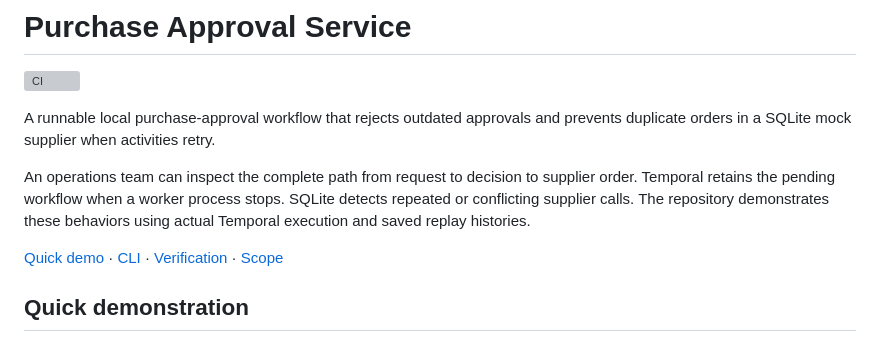
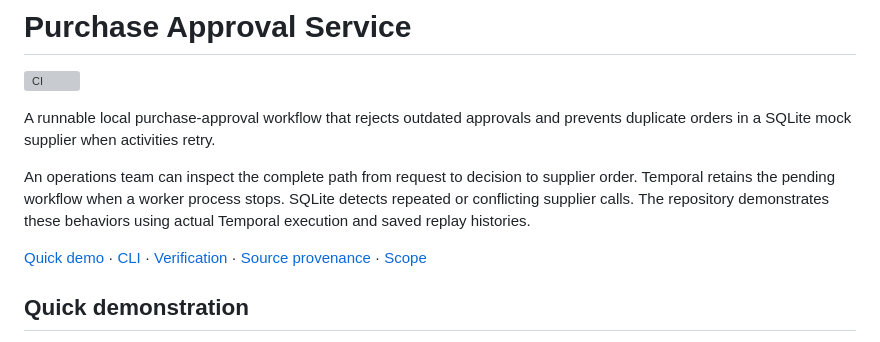
Before and after one commit to skyon0522-ai/purchase-approval-service, a Markdown page: README.md, the part around the change. Drawn GitHub-style; grey boxes are pictures that could not be loaded.

Commit message:
docs: make implementation and verification easier to find

```diff
--- a/README.md
+++ b/README.md
@@ -6,7 +6,7 @@ A runnable local purchase-approval workflow that rejects outdated approvals and
 
 An operations team can inspect the complete path from request to decision to supplier order. Temporal retains the pending workflow when a worker process stops. SQLite detects repeated or conflicting supplier calls. The repository demonstrates these behaviors using actual Temporal execution and saved replay histories.
 
-[Quick demo](#quick-demonstration) · [CLI](#operate-a-request-with-the-cli) · [Verification](#verification) · [Scope](#scope)
+[Quick demo](#quick-demonstration) · [CLI](#operate-a-request-with-the-cli) · [Verification](#verification) · [Source provenance](PROVENANCE.md) · [Scope](#scope)
 
 ## Quick demonstration
 
```
